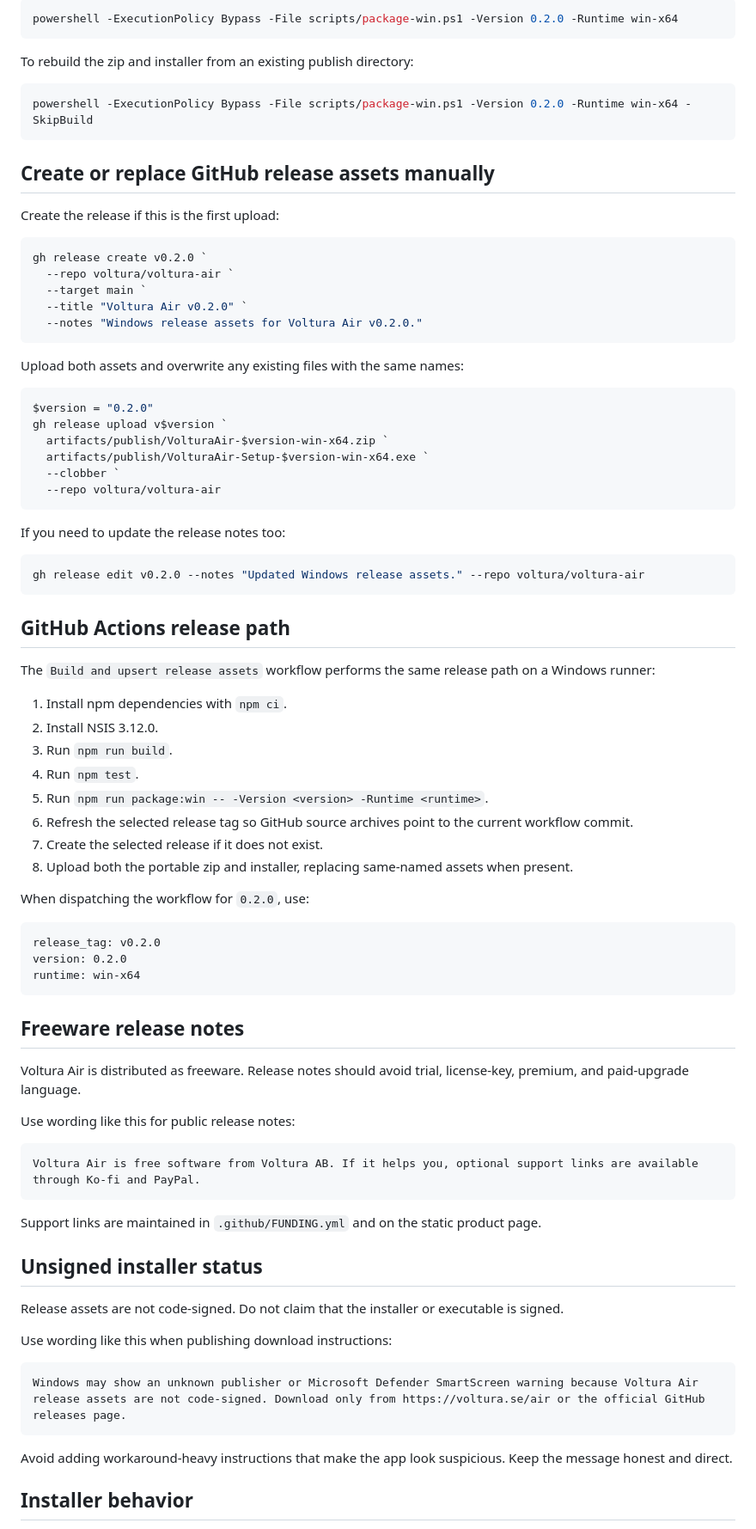
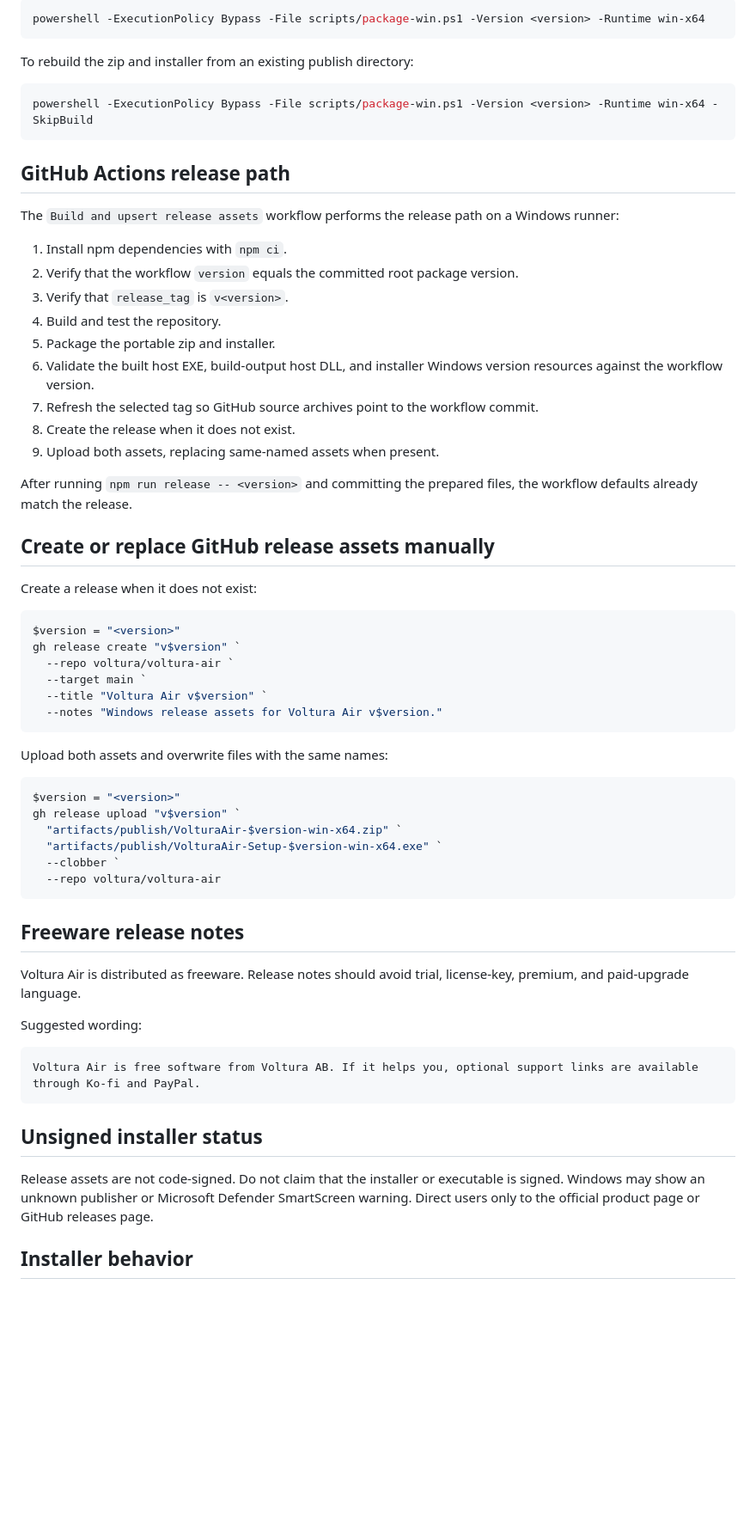
Before and after one commit to voltura/voltura-air, a Markdown page: docs/release.md, the part around one of its changes. Shown at 86% size. Rendered like a GitHub page; blank space fills up the shorter version.

````diff
--- a/docs/release.md
+++ b/docs/release.md
@@ -61,87 +91,73 @@ To package a specific version or runtime:
 
 ```powershell
-powershell -ExecutionPolicy Bypass -File scripts/package-win.ps1 -Version 0.2.0 -Runtime win-x64
+powershell -ExecutionPolicy Bypass -File scripts/package-win.ps1 -Version <version> -Runtime win-x64
 ```
 
 To rebuild the zip and installer from an existing publish directory:
 
 ```powershell
-powershell -ExecutionPolicy Bypass -File scripts/package-win.ps1 -Version 0.2.0 -Runtime win-x64 -SkipBuild
+powershell -ExecutionPolicy Bypass -File scripts/package-win.ps1 -Version <version> -Runtime win-x64 -SkipBuild
 ```
+
+## GitHub Actions release path
+
+The `Build and upsert release assets` workflow performs the release path on a
+Windows runner:
+
+1. Install npm dependencies with `npm ci`.
+2. Verify that the workflow `version` equals the committed root package version.
+3. Verify that `release_tag` is `v<version>`.
+4. Build and test the repository.
+5. Package the portable zip and installer.
+6. Validate the built host EXE, build-output host DLL, and installer Windows version
+   resources against the workflow version.
+7. Refresh the selected tag so GitHub source archives point to the workflow commit.
+8. Create the release when it does not exist.
+9. Upload both assets, replacing same-named assets when present.
+
+After running `npm run release -- <version>` and committing the prepared files,
+the workflow defaults already match the release.
 
 ## Create or replace GitHub release assets manually
 
-Create the release if this is the first upload:
+Create a release when it does not exist:
 
 ```powershell
-gh release create v0.2.0 `
+$version = "<version>"
+gh release create "v$version" `
   --repo voltura/voltura-air `
   --target main `
-  --title "Voltura Air v0.2.0" `
-  --notes "Windows release assets for Voltura Air v0.2.0."
+  --title "Voltura Air v$version" `
+  --notes "Windows release assets for Voltura Air v$version."
 ```
 
-Upload both assets and overwrite any existing files with the same names:
+Upload both assets and overwrite files with the same names:
 
 ```powershell
-$version = "0.2.0"
-gh release upload v$version `
-  artifacts/publish/VolturaAir-$version-win-x64.zip `
-  artifacts/publish/VolturaAir-Setup-$version-win-x64.exe `
+$version = "<version>"
+gh release upload "v$version" `
+  "artifacts/publish/VolturaAir-$version-win-x64.zip" `
+  "artifacts/publish/VolturaAir-Setup-$version-win-x64.exe" `
   --clobber `
   --repo voltura/voltura-air
 ```
 
-If you need to update the release notes too:
-
-```powershell
-gh release edit v0.2.0 --notes "Updated Windows release assets." --repo voltura/voltura-air
-```
-
-## GitHub Actions release path
-
-The `Build and upsert release assets` workflow performs the same release path on a Windows runner:
-
-1. Install npm dependencies with `npm ci`.
-2. Install NSIS 3.12.0.
-3. Run `npm run build`.
-4. Run `npm test`.
-5. Run `npm run package:win -- -Version <version> -Runtime <runtime>`.
-6. Refresh the selected release tag so GitHub source archives point to the current workflow commit.
-7. Create the selected release if it does not exist.
-8. Upload both the portable zip and installer, replacing same-named assets when present.
-
-When dispatching the workflow for `0.2.0`, use:
-
-```text
-release_tag: v0.2.0
-version: 0.2.0
-runtime: win-x64
-```
-
 ## Freeware release notes
 
-Voltura Air is distributed as freeware. Release notes should avoid trial, license-key, premium, and paid-upgrade language.
+Voltura Air is distributed as freeware. Release notes should avoid trial,
+license-key, premium, and paid-upgrade language.
 
-Use wording like this for public release notes:
+Suggested wording:
 
 ```text
 Voltura Air is free software from Voltura AB. If it helps you, optional support links are available through Ko-fi and PayPal.
 ```
 
-Support links are maintained in `.github/FUNDING.yml` and on the static product page.
-
 ## Unsigned installer status
 
-Release assets are not code-signed. Do not claim that the installer or executable is signed.
-
-Use wording like this when publishing download instructions:
-
-```text
-Windows may show an unknown publisher or Microsoft Defender SmartScreen warning because Voltura Air release assets are not code-signed. Download only from https://voltura.se/air or the official GitHub releases page.
-```
-
-Avoid adding workaround-heavy instructions that make the app look suspicious. Keep the message honest and direct.
+Release assets are not code-signed. Do not claim that the installer or executable
+is signed. Windows may show an unknown publisher or Microsoft Defender SmartScreen
+warning. Direct users only to the official product page or GitHub releases page.
 
 ## Installer behavior
 
````
Also changed, not shown: other parts of docs/release.md (+69 -33 lines).
